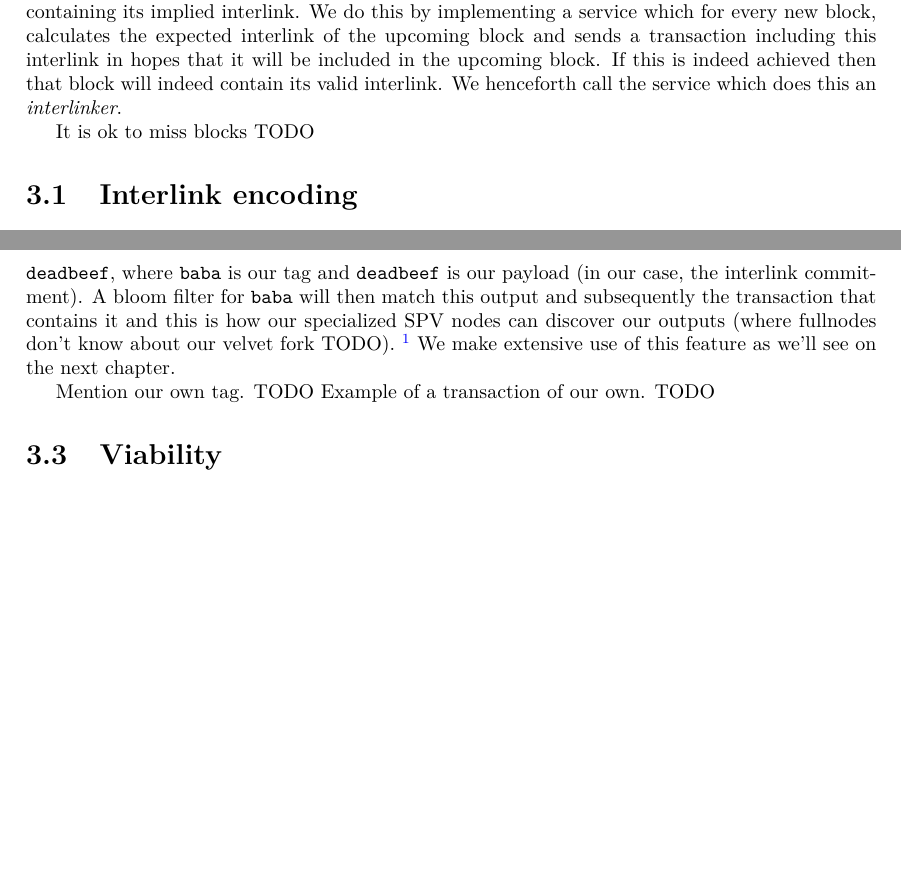
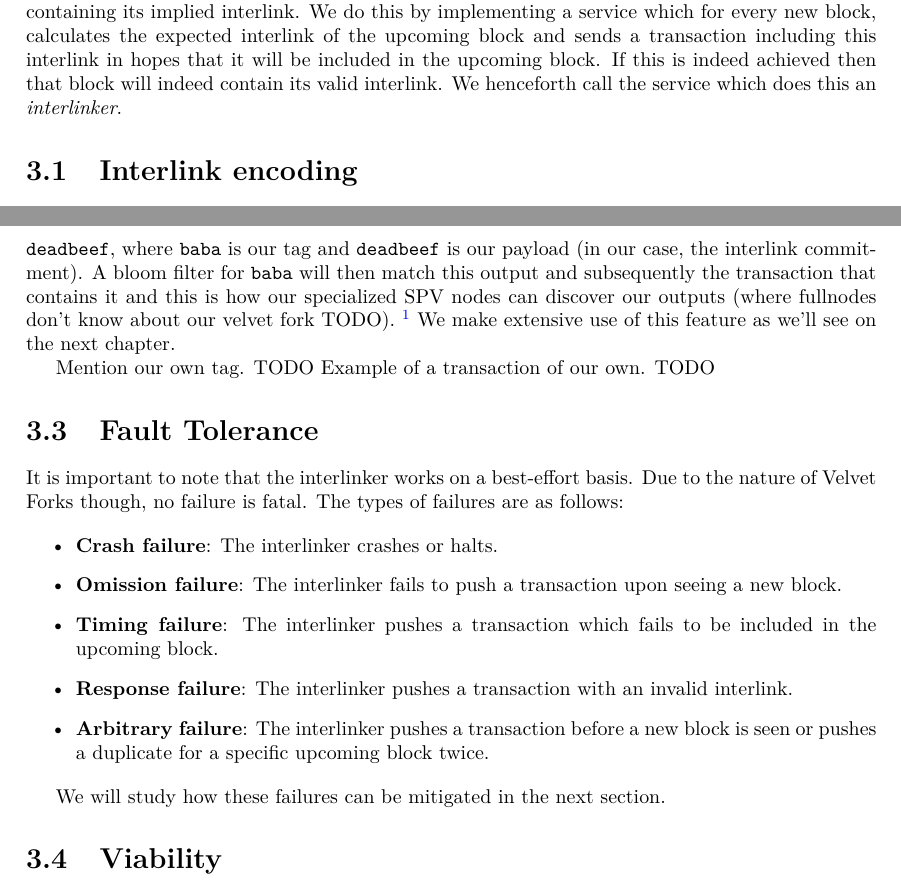
Before and after one commit to gtklocker/thesis, a LaTeX thesis (paper.tex, which reads chapters/interlinker.tex): two parts of pages 20 and 21 of 26, joined at a grey line, cut so that both start at the same text, the shorter picture padded with empty space. Compiled offline with pdfLaTeX.

Commit message:
extend on interlinker failures

```diff
--- a/chapters/interlinker.tex
+++ b/chapters/interlinker.tex
@@ -2,8 +2,6 @@
 We implement ... motivation TODO ...
 
 Since Bitcoin Cash blocks don't contain the interlink we have to utilize a User-Activated Velvet Fork. To this end, we need to make sure that a transaction is included in every single block containing its implied interlink. We do this by implementing a service which for every new block, calculates the expected interlink of the upcoming block and sends a transaction including this interlink in hopes that it will be included in the upcoming block. If this is indeed achieved then that block will indeed contain its valid interlink. We henceforth call the service which does this an \emph{interlinker}.
-
-It is ok to miss blocks TODO
 
 \section{Interlink encoding}
 Including the whole interlink inside the transaction would make the transaction really big. Assuming a naive encoding of the interlink v, where each 256-bit block hash from level $0$ up to $\infty$ is concatenated, on the Bitcoin Cash testnet at the time of writing just the interlink would be 704 bytes. In Bitcoin Cash the fee of the transaction is proportional to the transaction size, and since we're going to be sending a transaction for every block (which is mined approximately every 10 minutes), it is important that we keep this cost down.
@@ -30,6 +28,19 @@ We make extensive use of this feature as we'll see on the next chapter.
 
 Mention our own tag. TODO
 Example of a transaction of our own. TODO
+
+\section{Fault Tolerance}
+It is important to note that the interlinker works on a best-effort basis. Due to the nature of Velvet Forks though, no failure is fatal. The types of failures are as follows:
+
+\begin{itemize}
+  \item \textbf{Crash failure}: The interlinker crashes or halts.
+  \item \textbf{Omission failure}: The interlinker fails to push a transaction upon seeing a new block.
+  \item \textbf{Timing failure}: The interlinker pushes a transaction which fails to be included in the upcoming block.
+  \item \textbf{Response failure}: The interlinker pushes a transaction with an invalid interlink.
+  \item \textbf{Arbitrary failure}: The interlinker pushes a transaction before a new block is seen or pushes a duplicate for a specific upcoming block twice.
+\end{itemize}
+
+We will study how these failures can be mitigated in the next section.
 
 \section{Viability}
 The cost of running an interlinker on the Bitcoin Cash chain is estimated to 10€ per month at the time of writing.
```
